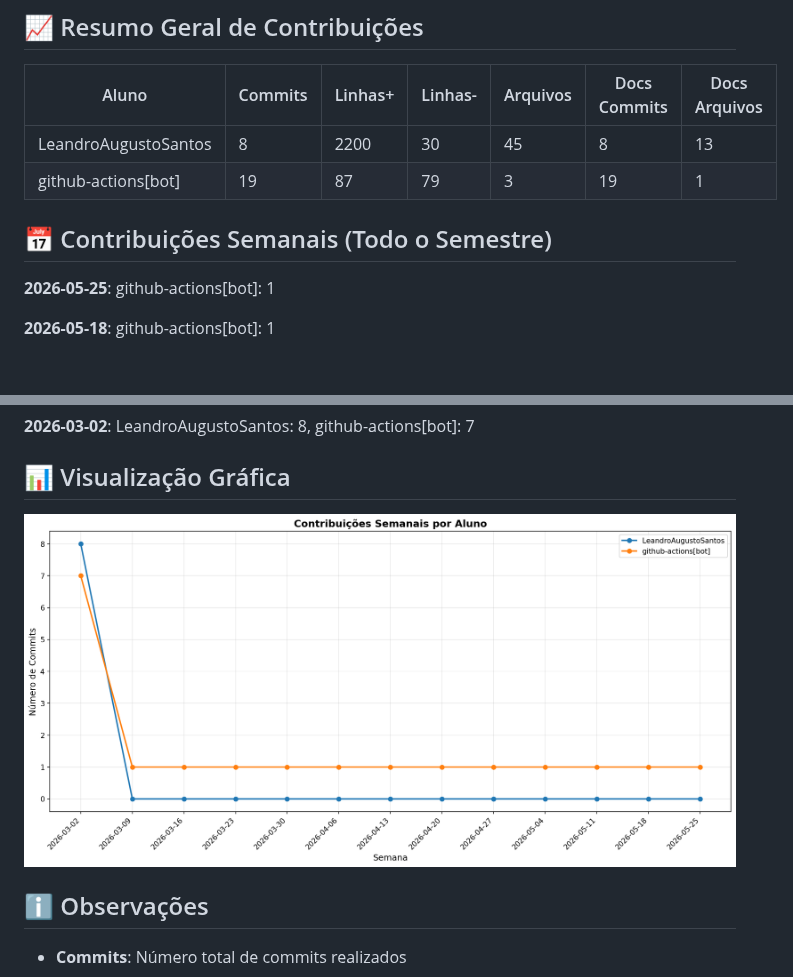
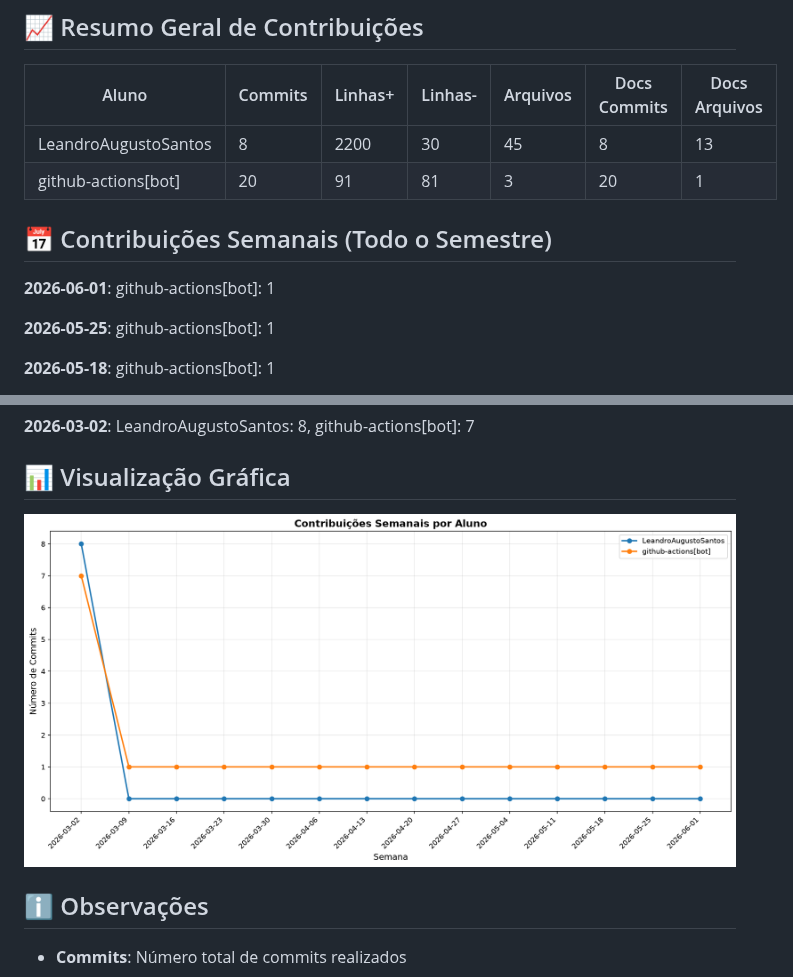
Before and after one commit to ICEI-PUC-Minas-PMV-SI/SmartSindico, a Markdown page: docs/CONTRIBUTION_REPORT.md, 2 parts joined by grey strips. GitHub-like rendering; pictures changed too: docs/img/contribution-weekly.png; blank space fills up the shorter version.

Commit message:
📊 Atualizar relatório de contribuições [skip ci]

```diff
--- a/docs/CONTRIBUTION_REPORT.md
+++ b/docs/CONTRIBUTION_REPORT.md
@@ -9,10 +9,12 @@
 | Aluno                |   Commits |   Linhas+ |   Linhas- |   Arquivos |   Docs Commits |   Docs Arquivos |
 |----------------------|-----------|-----------|-----------|------------|----------------|-----------------|
 | LeandroAugustoSantos |         8 |      2200 |        30 |         45 |              8 |              13 |
-| github-actions[bot]  |        19 |        87 |        79 |          3 |             19 |               1 |
+| github-actions[bot]  |        20 |        91 |        81 |          3 |             20 |               1 |
 
 
 ## 📅 Contribuições Semanais (Todo o Semestre)
+
+**2026-06-01**: github-actions[bot]: 1
 
 **2026-05-25**: github-actions[bot]: 1
 
```
Also changed, not shown: other parts of docs/CONTRIBUTION_REPORT.md (+1 -1 lines), docs/img/contribution-total.png.
